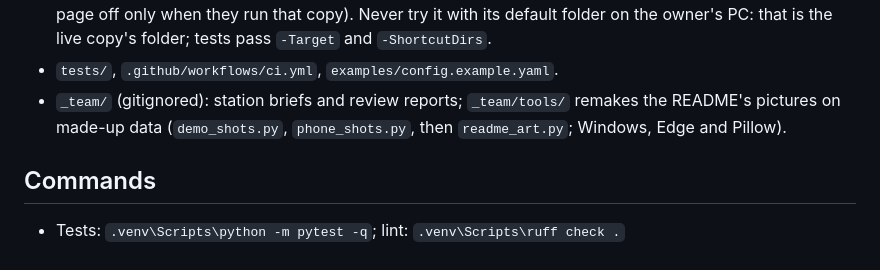
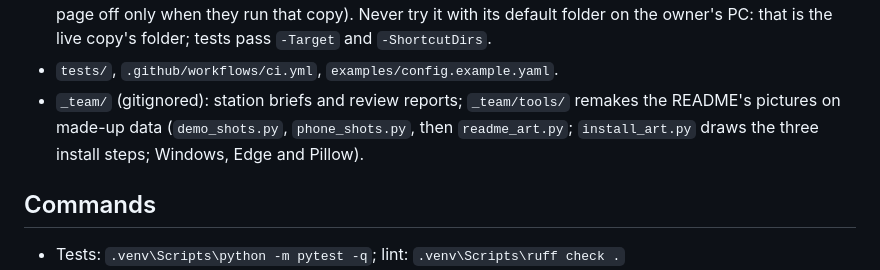
Before and after one commit to mAgNiFiCeNtTaCo/tacosort, a Markdown page: CLAUDE.md, the part around the change. Drawn GitHub-style.

```diff
--- a/CLAUDE.md
+++ b/CLAUDE.md
@@ -37,7 +37,8 @@ The owner isn't a programmer: explain in plain words.
   that is the live copy's folder; tests pass `-Target` and `-ShortcutDirs`.
 - `tests/`, `.github/workflows/ci.yml`, `examples/config.example.yaml`.
 - `_team/` (gitignored): station briefs and review reports; `_team/tools/` remakes the README's pictures
-  on made-up data (`demo_shots.py`, `phone_shots.py`, then `readme_art.py`; Windows, Edge and Pillow).
+  on made-up data (`demo_shots.py`, `phone_shots.py`, then `readme_art.py`; `install_art.py` draws the three install
+  steps; Windows, Edge and Pillow).
 
 ## Commands
 - Tests: `.venv\Scripts\python -m pytest -q`; lint: `.venv\Scripts\ruff check .`
```
Also changed, not shown: PROGRESS.md (+39 -7 lines), README.md (+4 -0 lines), docs/images/install-windows.png (added), 2 other files.
